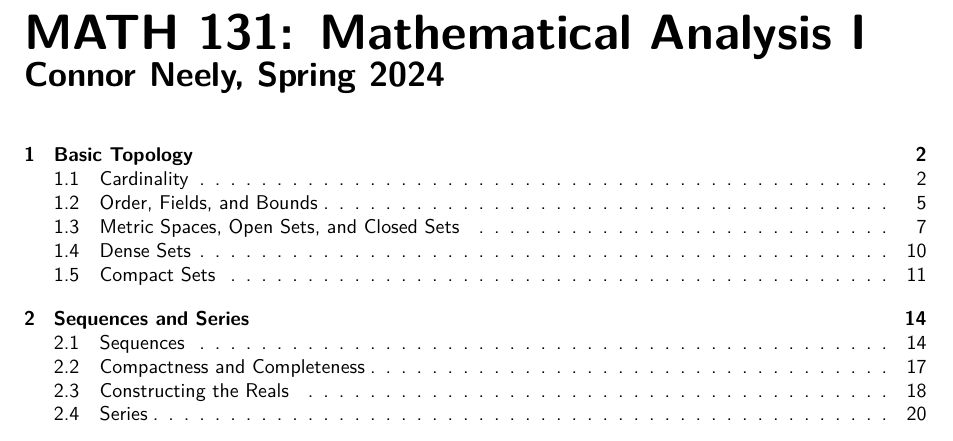
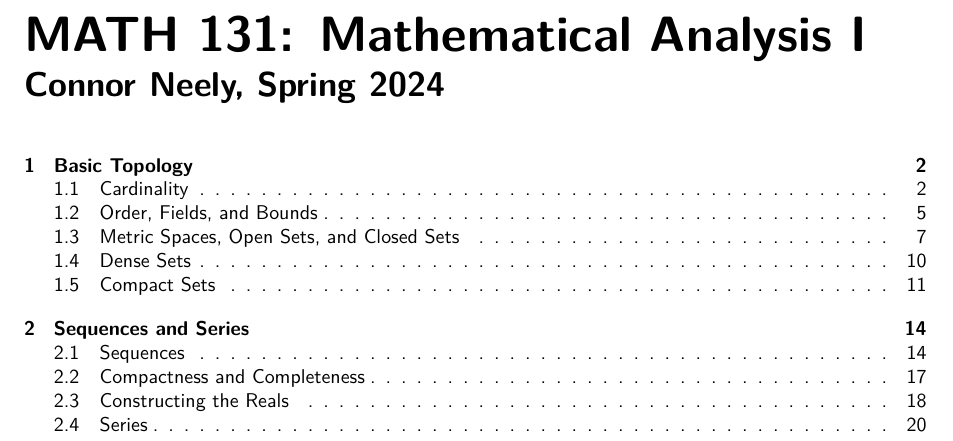
Before and after one commit to yatfiw/undergrad-notes, a LaTeX thesis (cur-math131/m131main.tex, which reads templates/jointPreamble.tex): part of page 1 of 24, cut so that both start at the same text. The pictures show the PDF file cur-math131/m131main.pdf that the author committed with the source.

Commit message:
updated title format

```diff
--- a/templates/jointPreamble.tex
+++ b/templates/jointPreamble.tex
@@ -16,12 +16,10 @@
 \setlength{\parindent}{0pt}                	% no paragraph indentation
 
 % region TITLE
-\newlength\mywidth
 \setbox0=\hbox{\Huge{\textbf{\textsf{\courseid: }}}}
-\mywidth=\wd0
 \setlength{\cftbeforetoctitleskip}{0em}
 \setlength{\cftaftertoctitleskip}{1em}
-\renewcommand{\contentsname}{\hangindent=\mywidth \courseid: \coursetitle \\ \medskip \LARGE{Connor Neely, \semester}}
+\renewcommand{\contentsname}{\hangindent=\wd0 \strut \courseid: \coursetitle \\ \medskip \LARGE{Connor Neely, \semester}}
 % endregion
 
 % region COMMANDS
```
Also changed, not shown: astr062/a062main.pdf, cur-math131/m131main.pdf, math055/m055main.pdf, math073/m073main.pdf, math082/m082main.pdf, phys023/p023main.pdf, 1 other file.
